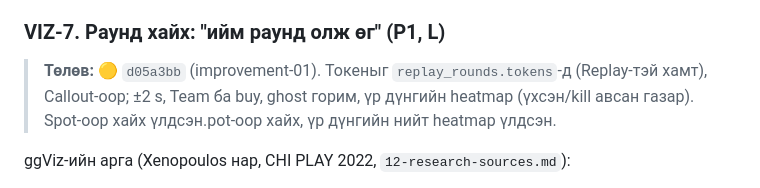
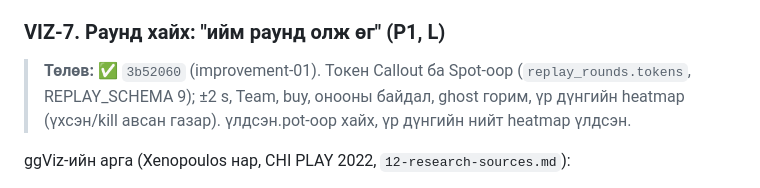
Before and after one commit to GansukhB/cs-analyze, a Markdown page: docs/plans/09-replay-visuals.md, the part around the change. Drawn GitHub-style.

```diff
--- a/docs/plans/09-replay-visuals.md
+++ b/docs/plans/09-replay-visuals.md
@@ -99,7 +99,7 @@ Anti-strat-ийн хамгийн их хэрэглэгддэг харагдац:
 
 ### VIZ-7. Раунд хайх: "ийм раунд олж өг" (P1, L)
 
-> **Төлөв:** 🟡 `d05a3bb` (improvement-01). Токеныг `replay_rounds.tokens`-д (Replay-тэй хамт), Callout-оор; ±2 s, Team ба buy, ghost горим, үр дүнгийн heatmap (үхсэн/kill авсан газар). Spot-оор хайх үлдсэн.pot-оор хайх, үр дүнгийн нийт heatmap үлдсэн.
+> **Төлөв:** ✅ `3b52060` (improvement-01). Токен Callout ба Spot-оор (`replay_rounds.tokens`, REPLAY_SCHEMA 9); ±2 s, Team, buy, онооны байдал, ghost горим, үр дүнгийн heatmap (үхсэн/kill авсан газар). үлдсэн.pot-оор хайх, үр дүнгийн нийт heatmap үлдсэн.
 
 ggViz-ийн арга (Xenopoulos нар, CHI PLAY 2022, `12-research-sources.md`):
 
```
Also changed, not shown: docs/plans/06-game-plan.md (+1 -1 lines).
